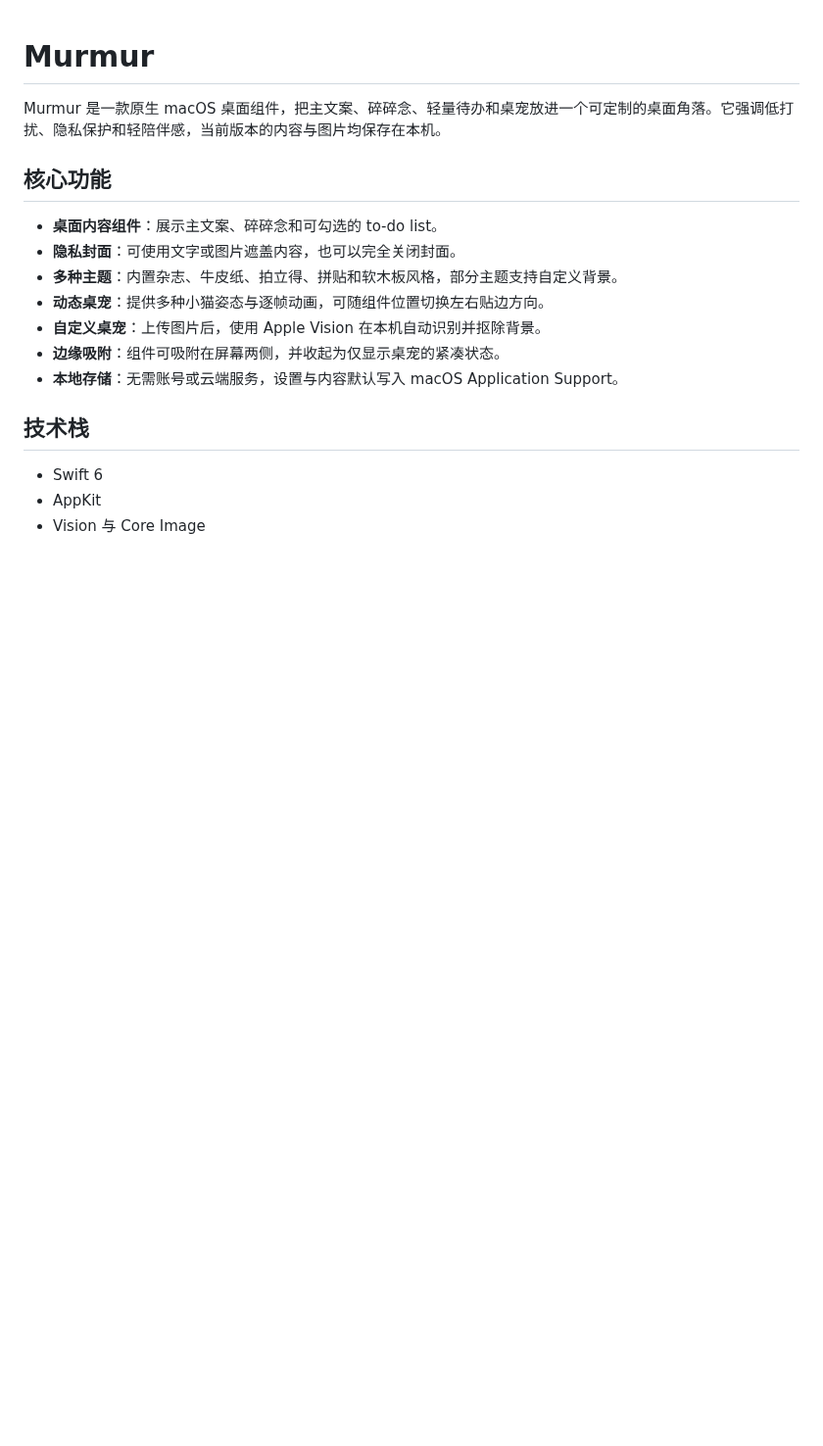
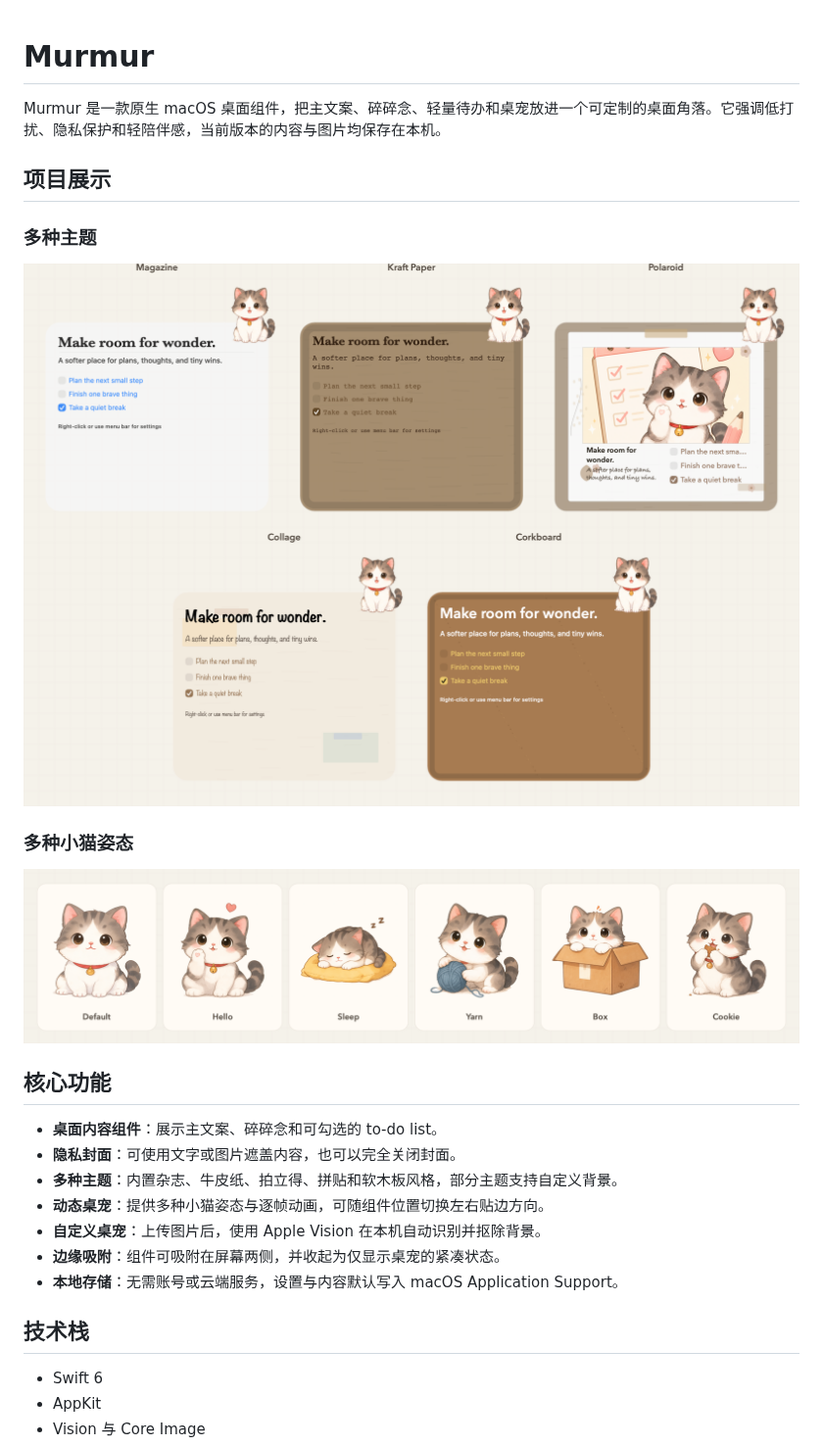
Before and after one commit to cnst27dsjv-cell/Murmur, a Markdown page: README.md, the part around the change. Shown at 98% size. Rendered like a GitHub page; pictures changed too: docs/images/pet-poses.png (added), docs/images/theme-showcase.png (added); blank space fills up the shorter version.

Commit message:
Add README showcase images

```diff
--- a/README.md
+++ b/README.md
@@ -1,6 +1,16 @@
 # Murmur
 
 Murmur 是一款原生 macOS 桌面组件，把主文案、碎碎念、轻量待办和桌宠放进一个可定制的桌面角落。它强调低打扰、隐私保护和轻陪伴感，当前版本的内容与图片均保存在本机。
+
+## 项目展示
+
+### 多种主题
+
+![Murmur 的五种桌面组件主题](docs/images/theme-showcase.png)
+
+### 多种小猫姿态
+
+![Murmur 的六种内置小猫姿态](docs/images/pet-poses.png)
 
 ## 核心功能
 
```
